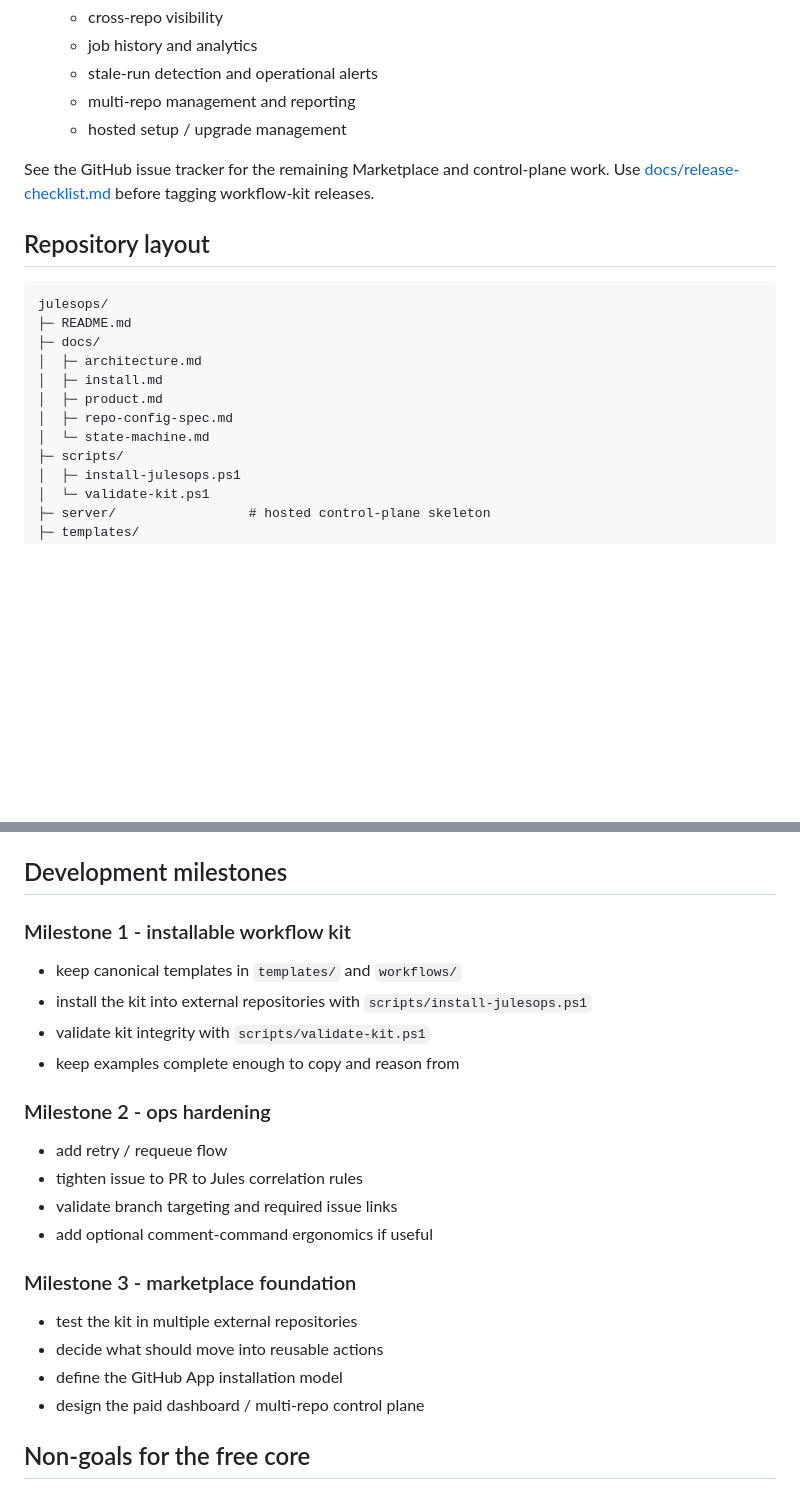
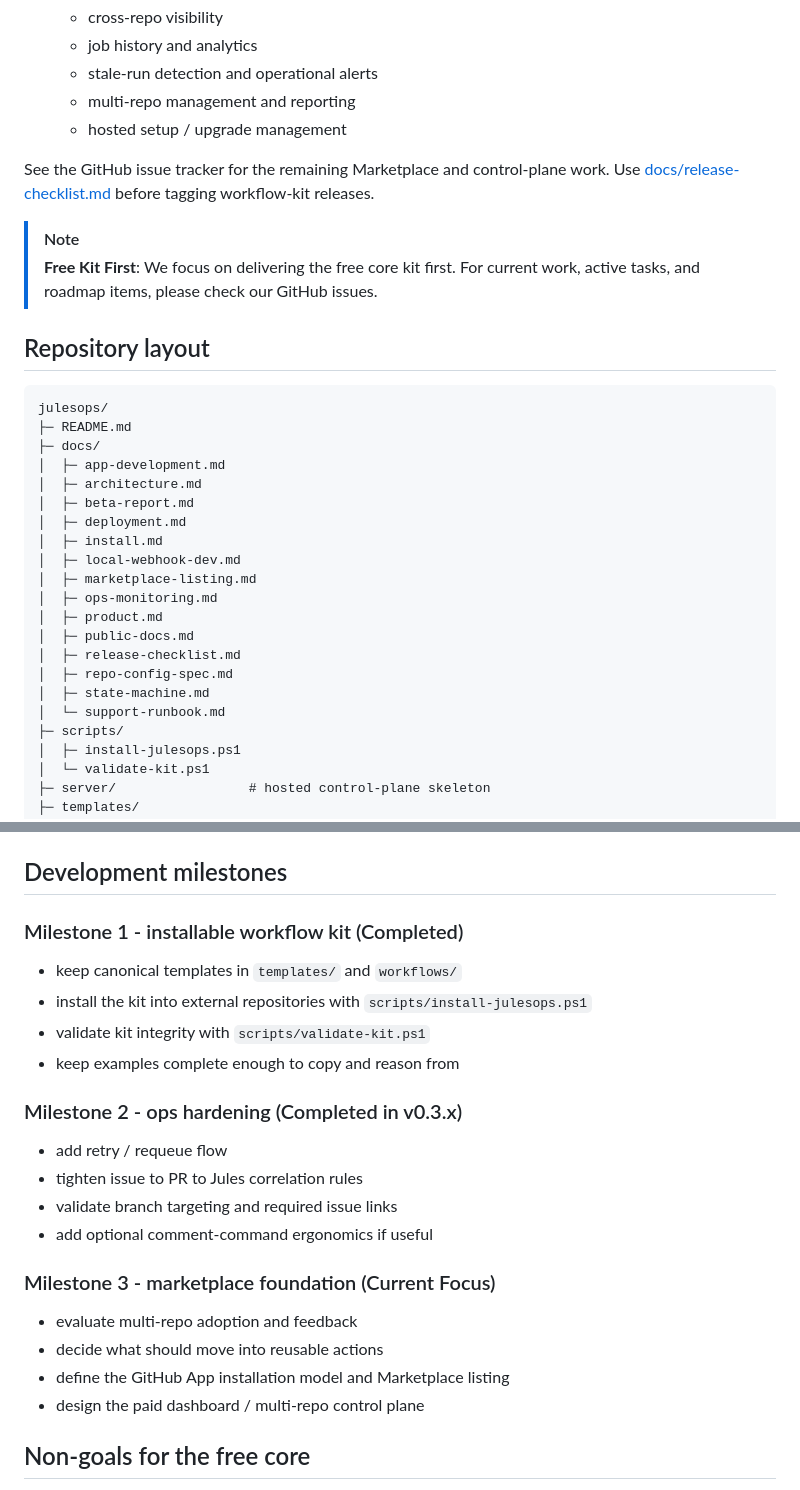
Before and after one commit to mkshp-dev/julesops, a Markdown page: README.md, 2 parts joined by grey strips. GitHub-like rendering; blank space fills up the shorter version.

Commit message:
Update README milestones, expand docs layout tree, add Free Kit First note (resolves #70)

````diff
--- a/README.md
+++ b/README.md
@@ -50,17 +50,29 @@ The long-term product goal is to make JulesOps available through GitHub Marketpl
 
 See the GitHub issue tracker for the remaining Marketplace and control-plane work. Use [docs/release-checklist.md](docs/release-checklist.md) before tagging workflow-kit releases.
 
+> [!NOTE]
+> **Free Kit First**: We focus on delivering the free core kit first. For current work, active tasks, and roadmap items, please check our GitHub issues.
+
 ## Repository layout
 
 ```text
 julesops/
 ├─ README.md
 ├─ docs/
+│  ├─ app-development.md
 │  ├─ architecture.md
+│  ├─ beta-report.md
+│  ├─ deployment.md
 │  ├─ install.md
+│  ├─ local-webhook-dev.md
+│  ├─ marketplace-listing.md
+│  ├─ ops-monitoring.md
 │  ├─ product.md
+│  ├─ public-docs.md
+│  ├─ release-checklist.md
 │  ├─ repo-config-spec.md
-│  └─ state-machine.md
+│  ├─ state-machine.md
+│  └─ support-runbook.md
 ├─ scripts/
 │  ├─ install-julesops.ps1
 │  └─ validate-kit.ps1
@@ -137,25 +149,25 @@ These can be overridden in `.github/julesops.yml`.
 
 ## Development milestones
 
-### Milestone 1 - installable workflow kit
+### Milestone 1 - installable workflow kit (Completed)
 
 - keep canonical templates in `templates/` and `workflows/`
 - install the kit into external repositories with `scripts/install-julesops.ps1`
 - validate kit integrity with `scripts/validate-kit.ps1`
 - keep examples complete enough to copy and reason from
 
-### Milestone 2 - ops hardening
+### Milestone 2 - ops hardening (Completed in v0.3.x)
 
 - add retry / requeue flow
 - tighten issue to PR to Jules correlation rules
 - validate branch targeting and required issue links
 - add optional comment-command ergonomics if useful
 
-### Milestone 3 - marketplace foundation
+### Milestone 3 - marketplace foundation (Current Focus)
 
-- test the kit in multiple external repositories
+- evaluate multi-repo adoption and feedback
 - decide what should move into reusable actions
-- define the GitHub App installation model
+- define the GitHub App installation model and Marketplace listing
 - design the paid dashboard / multi-repo control plane
 
 ## Non-goals for the free core
````
